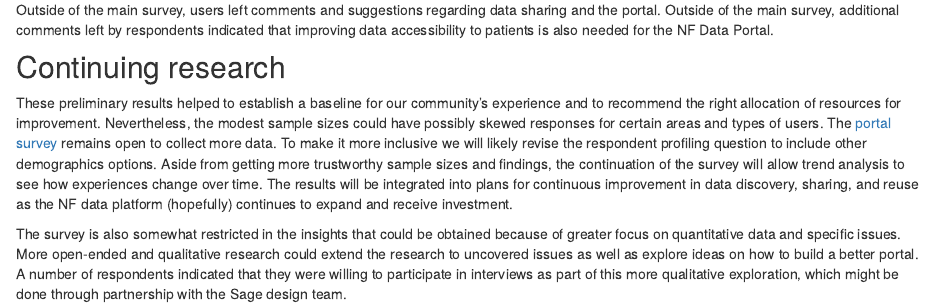
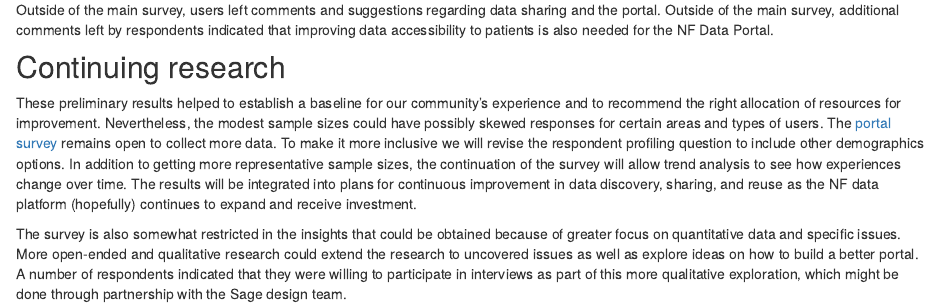
Before and after one commit to nf-osi/nf-osi-research.github.io, an R Markdown document (portal-survey-2023.Rmd): the page in a window 1100 px wide, from 2450 px down. Rendered offline with R 4.5, knitr and Pandoc, with nearby package versions; drawn as R Markdown's standard HTML page in place of the format the file asks for; some code elsewhere in the file could not run offline.

Commit message:
Apply wording suggestion for continuing research

```diff
--- a/portal-survey-2023.Rmd
+++ b/portal-survey-2023.Rmd
@@ -256,8 +256,8 @@ Outside of the main survey, additional comments left by respondents indicated th
 These preliminary results helped to establish a baseline for our community's experience and to recommend the right allocation of resources for improvement.
 Nevertheless, the modest sample sizes could have possibly skewed responses for certain areas and types of users.
 The [portal survey](https://docs.google.com/forms/d/e/1FAIpQLSdSgkq66IoLHbvXNmMEjEg4nMELwM-_CaJK3rFkU9pn84gYuA/viewform) remains open to collect more data.
-To make it more inclusive we will likely revise the respondent profiling question to include other demographics options.
-Aside from getting more trustworthy sample sizes and findings, the continuation of the survey will allow trend analysis to see how experiences change over time.
+To make it more inclusive we will revise the respondent profiling question to include other demographics options.
+In addition to getting more representative sample sizes, the continuation of the survey will allow trend analysis to see how experiences change over time.
 The results will be integrated into plans for continuous improvement in data discovery, sharing, and reuse as the NF data platform (hopefully) continues to expand and receive investment.
 
 The survey is also somewhat restricted in the insights that could be obtained because of greater focus on quantitative data and specific issues.
```
